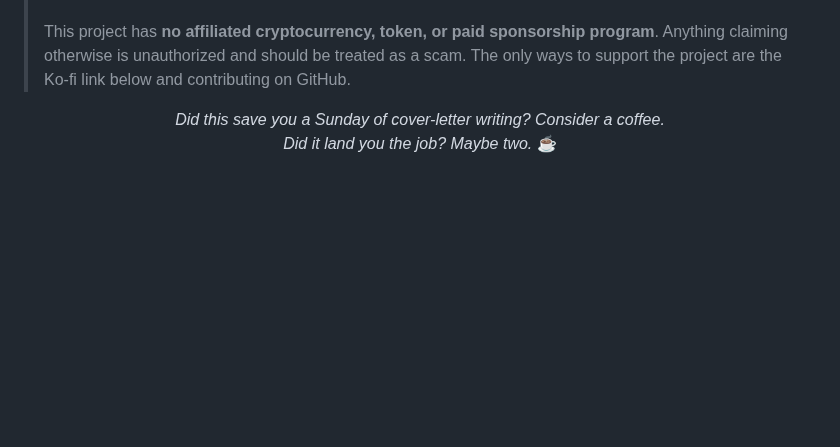
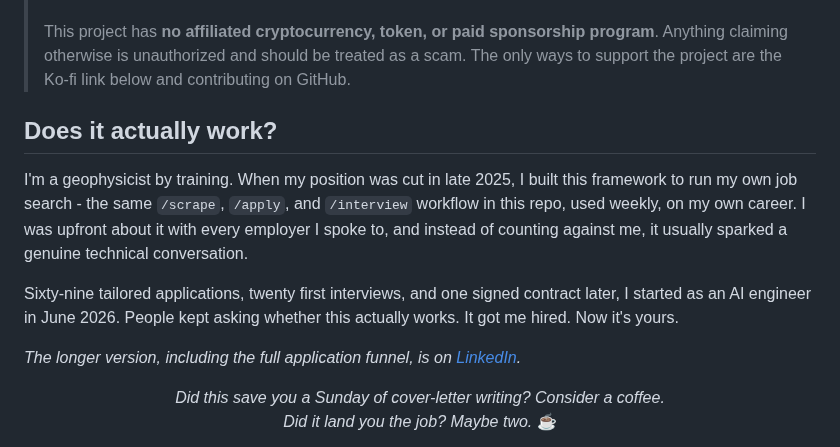
Before and after one commit to SahilSinghDiwan/ai-job-search, a Markdown page: README.md, the part around the change. Rendered like a GitHub page; blank space fills up the shorter version.

Commit message:
docs: add the maintainer's story to the README (#138)
Co-authored-by: Claude Fable 5 <noreply@anthropic.com>

```diff
--- a/README.md
+++ b/README.md
@@ -17,6 +17,14 @@ An AI-powered job application framework built on [Claude Code](https://claude.co
 > Note: This is an independent open-source project and is not affiliated with, endorsed by, sponsored by, or maintained by Anthropic. Anthropic and Claude Code are referenced only to describe the toolchain this workflow uses.
 >
 > This project has **no affiliated cryptocurrency, token, or paid sponsorship program**. Anything claiming otherwise is unauthorized and should be treated as a scam. The only ways to support the project are the Ko-fi link below and contributing on GitHub.
+
+## Does it actually work?
+
+I'm a geophysicist by training. When my position was cut in late 2025, I built this framework to run my own job search - the same `/scrape`, `/apply`, and `/interview` workflow in this repo, used weekly, on my own career. I was upfront about it with every employer I spoke to, and instead of counting against me, it usually sparked a genuine technical conversation.
+
+Sixty-nine tailored applications, twenty first interviews, and one signed contract later, I started as an AI engineer in June 2026. People kept asking whether this actually works. It got me hired. Now it's yours.
+
+*The longer version, including the full application funnel, is on [LinkedIn](https://www.linkedin.com/in/mads-lorentzen/).*
 
 <p align="center">
   <i>Did this save you a Sunday of cover-letter writing? Consider a coffee.<br>
```
